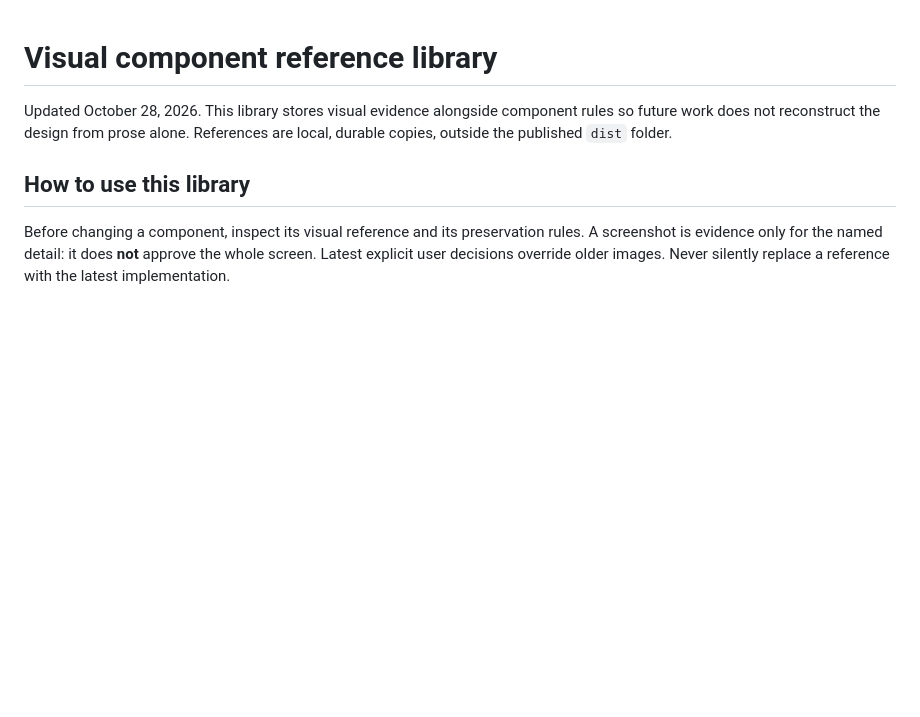
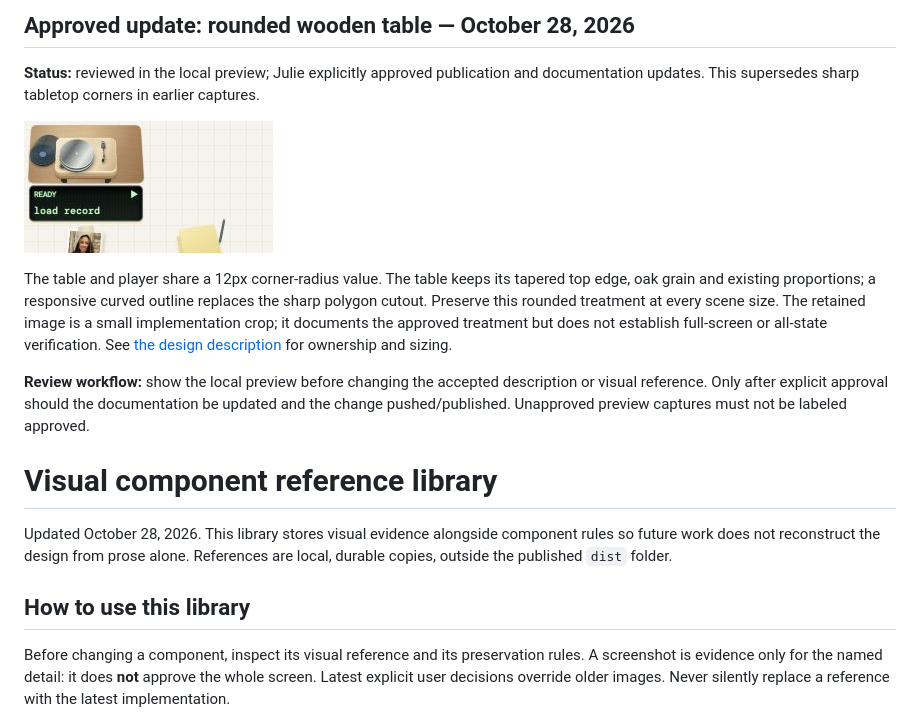
Before and after one commit to jyeung9/yeung-designs-portfolio, a Markdown page: references/visual-components.md, the part around the change. GitHub-like rendering; pictures changed too: references/rounded-table-preview.png (added); blank space fills up the shorter version.

```diff
--- a/references/visual-components.md
+++ b/references/visual-components.md
@@ -1,3 +1,13 @@
+## Approved update: rounded wooden table — October 28, 2026
+
+**Status:** reviewed in the local preview; Julie explicitly approved publication and documentation updates. This supersedes sharp tabletop corners in earlier captures.
+
+![Approved rounded wooden tabletop preview](rounded-table-preview.png)
+
+The table and player share a 12px corner-radius value. The table keeps its tapered top edge, oak grain and existing proportions; a responsive curved outline replaces the sharp polygon cutout. Preserve this rounded treatment at every scene size. The retained image is a small implementation crop; it documents the approved treatment but does not establish full-screen or all-state verification. See [the design description](../design-system.md) for ownership and sizing.
+
+**Review workflow:** show the local preview before changing the accepted description or visual reference. Only after explicit approval should the documentation be updated and the change pushed/published. Unapproved preview captures must not be labeled approved.
+
 # Visual component reference library
 
 Updated October 28, 2026. This library stores visual evidence alongside component rules so future work does not reconstruct the design from prose alone. References are local, durable copies, outside the published `dist` folder.
```
Also changed, not shown: AGENTS.md (added, +9 -0 lines), design-rules.md (+6 -0 lines), design-system.md (+10 -0 lines), 3 other files.
